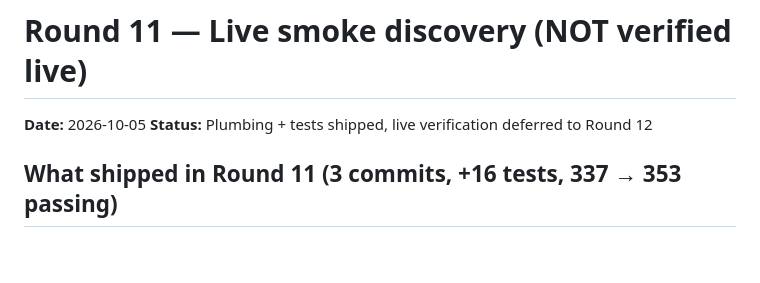
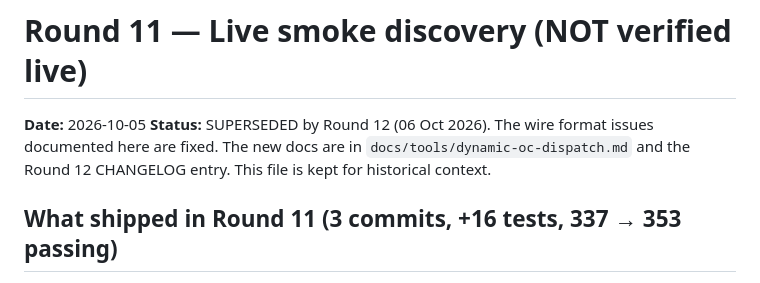
Before and after one commit to TracySmithConsulting/freehand, a Markdown page: .hermes/plans/2026-10-05_round-11-live-smoke-discovery.md, the part around the change. Rendered like a GitHub page; blank space fills up the shorter version.

```diff
--- a/.hermes/plans/2026-10-05_round-11-live-smoke-discovery.md
+++ b/.hermes/plans/2026-10-05_round-11-live-smoke-discovery.md
@@ -1,7 +1,10 @@
 # Round 11 — Live smoke discovery (NOT verified live)
 
 **Date:** 2026-10-05
-**Status:** Plumbing + tests shipped, live verification deferred to Round 12
+**Status:** SUPERSEDED by Round 12 (06 Oct 2026). The wire format
+issues documented here are fixed. The new docs are in
+`docs/tools/dynamic-oc-dispatch.md` and the Round 12 CHANGELOG
+entry. This file is kept for historical context.
 
 ## What shipped in Round 11 (3 commits, +16 tests, 337 → 353 passing)
 
```
Also changed, not shown: CHANGELOG.md (+55 -0 lines), docs/tools/dynamic-oc-dispatch.md (+50 -7 lines).
